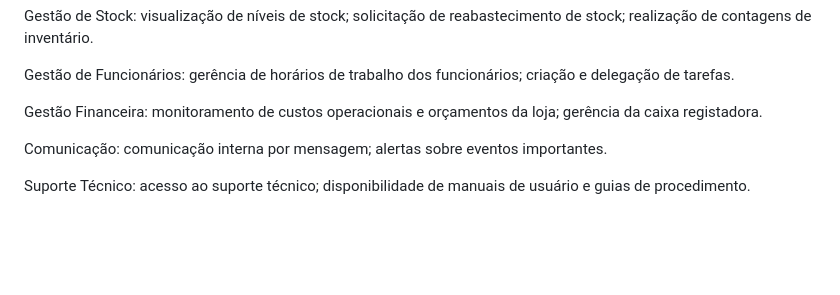
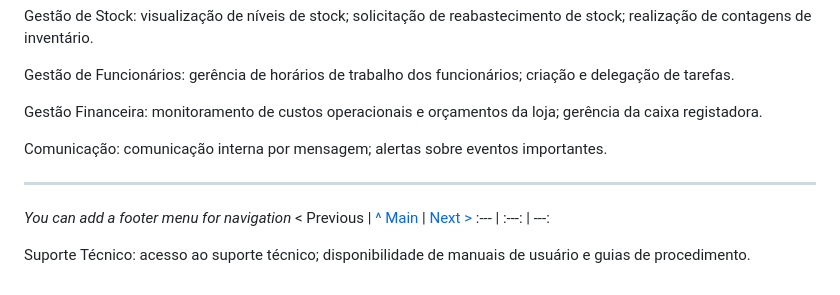
Before and after one commit to TCM23-SIBD-G01/TCM23-SIBD-G01, a Markdown page: REBD/rebd01.md, the part around the change. Rendered like a GitHub page; blank space fills up the shorter version.

```diff
--- a/REBD/rebd01.md
+++ b/REBD/rebd01.md
@@ -71,4 +71,9 @@ Gestão Financeira: monitoramento de custos operacionais e orçamentos da loja;
 
 Comunicação: comunicação interna por mensagem; alertas sobre eventos importantes.
 
+---
+_You can add a footer menu for navigation_
+< Previous | [^ Main](/../../) | [Next >](rebd01.md)
+:--- | :---: | ---:
+
 Suporte Técnico: acesso ao suporte técnico; disponibilidade de manuais de usuário e guias de procedimento.
```
